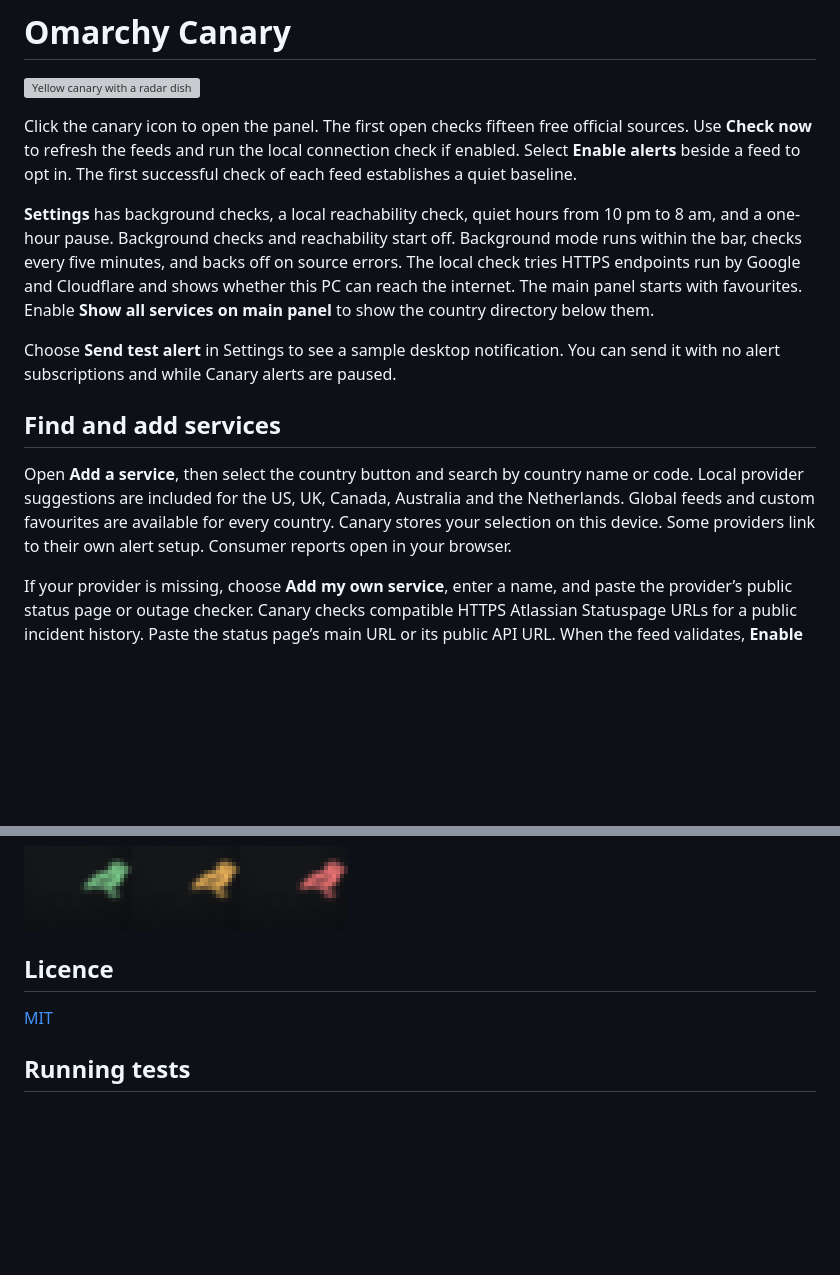
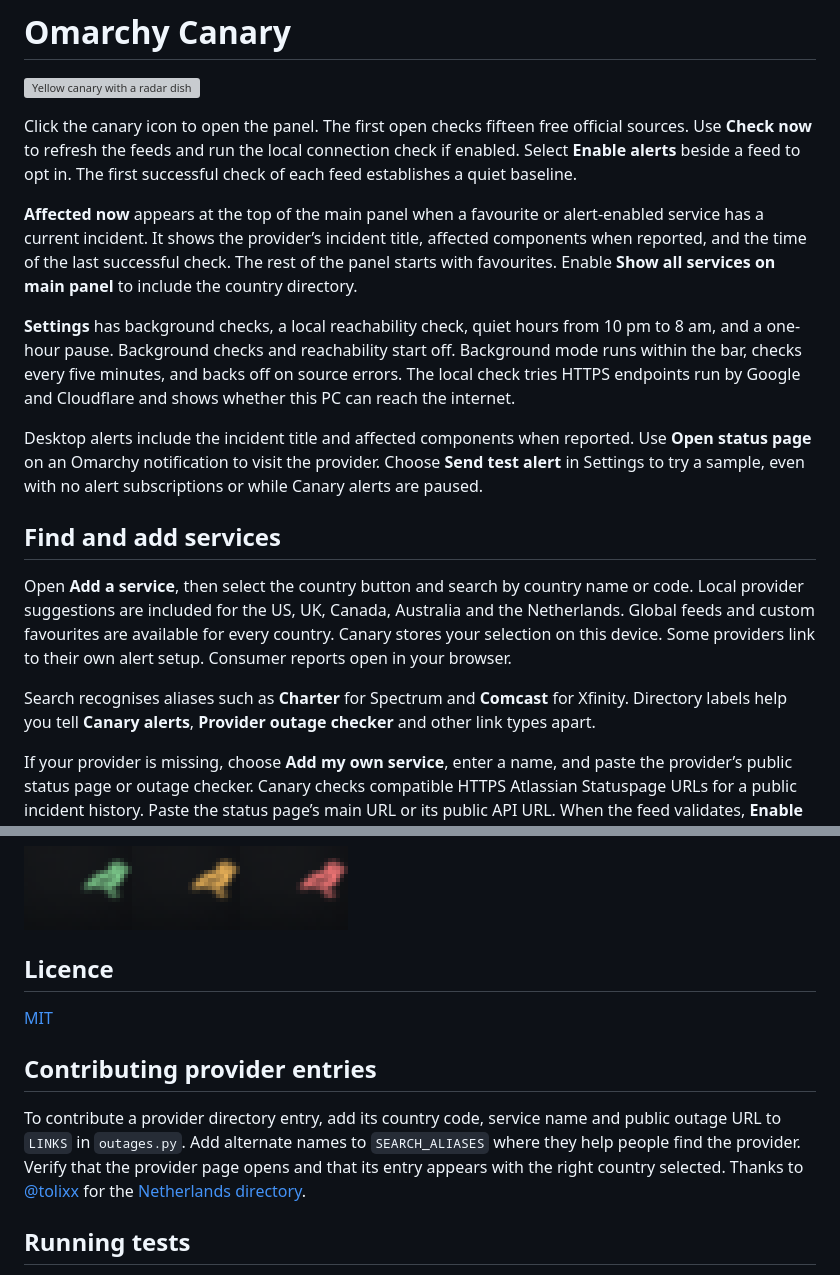
Before and after one commit to shaggyrs6-netizen/omarchy-canary, a Markdown page: README.md, 2 parts joined by grey strips. Drawn GitHub-style; blank space fills up the shorter version; grey boxes are pictures that could not be loaded.

```diff
--- a/README.md
+++ b/README.md
@@ -4,13 +4,17 @@
 
 Click the canary icon to open the panel. The first open checks fifteen free official sources. Use **Check now** to refresh the feeds and run the local connection check if enabled. Select **Enable alerts** beside a feed to opt in. The first successful check of each feed establishes a quiet baseline.
 
-**Settings** has background checks, a local reachability check, quiet hours from 10 pm to 8 am, and a one-hour pause. Background checks and reachability start off. Background mode runs within the bar, checks every five minutes, and backs off on source errors. The local check tries HTTPS endpoints run by Google and Cloudflare and shows whether this PC can reach the internet. The main panel starts with favourites. Enable **Show all services on main panel** to show the country directory below them.
+**Affected now** appears at the top of the main panel when a favourite or alert-enabled service has a current incident. It shows the provider’s incident title, affected components when reported, and the time of the last successful check. The rest of the panel starts with favourites. Enable **Show all services on main panel** to include the country directory.
 
-Choose **Send test alert** in Settings to see a sample desktop notification. You can send it with no alert subscriptions and while Canary alerts are paused.
+**Settings** has background checks, a local reachability check, quiet hours from 10 pm to 8 am, and a one-hour pause. Background checks and reachability start off. Background mode runs within the bar, checks every five minutes, and backs off on source errors. The local check tries HTTPS endpoints run by Google and Cloudflare and shows whether this PC can reach the internet.
+
+Desktop alerts include the incident title and affected components when reported. Use **Open status page** on an Omarchy notification to visit the provider. Choose **Send test alert** in Settings to try a sample, even with no alert subscriptions or while Canary alerts are paused.
 
 ## Find and add services
 
 Open **Add a service**, then select the country button and search by country name or code. Local provider suggestions are included for the US, UK, Canada, Australia and the Netherlands. Global feeds and custom favourites are available for every country. Canary stores your selection on this device. Some providers link to their own alert setup. Consumer reports open in your browser.
+
+Search recognises aliases such as **Charter** for Spectrum and **Comcast** for Xfinity. Directory labels help you tell **Canary alerts**, **Provider outage checker** and other link types apart.
 
 If your provider is missing, choose **Add my own service**, enter a name, and paste the provider’s public status page or outage checker. Canary checks compatible HTTPS Atlassian Statuspage URLs for a public incident history. Paste the status page’s main URL or its public API URL. When the feed validates, **Enable alerts** turns on Canary notifications using the first check as a quiet baseline. Enable **Background checks** for alerts while the panel is closed. If Canary cannot read a supported feed, the service is saved as a favourite with a browser shortcut. To retry feed detection later, add the same address again. Custom services and alert preferences are stored locally.
 
@@ -53,6 +63,10 @@ To disable the widget, run `omarchy plugin disable shaggyrs6.service-outages`.
 [MIT](LICENSE)
 
 
+## Contributing provider entries
+
+To contribute a provider directory entry, add its country code, service name and public outage URL to `LINKS` in `outages.py`. Add alternate names to `SEARCH_ALIASES` where they help people find the provider. Verify that the provider page opens and that its entry appears with the right country selected. Thanks to [@tolixx](https://github.com/tolixx) for the [Netherlands directory](https://github.com/shaggyrs6-netizen/omarchy-canary/pull/1).
+
 ## Running tests
 
 Run `python3 -B -m unittest discover -s tests`. Fixtures cover incident parsing,
```
Also changed, not shown: other parts of README.md (+8 -2 lines), screenshots/affected-now.png (added), screenshots/incident-test-notification.png (added), screenshots/netherlands-directory.png (added), screenshots/provider-search-comcast.png (added), 4 other files.
